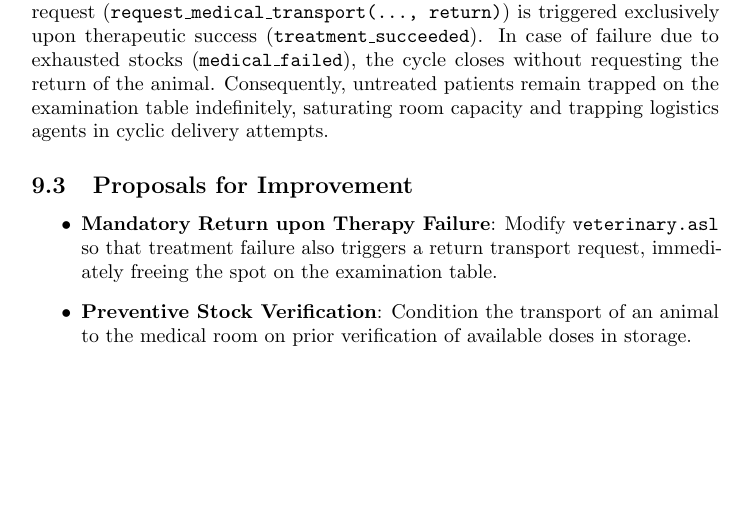
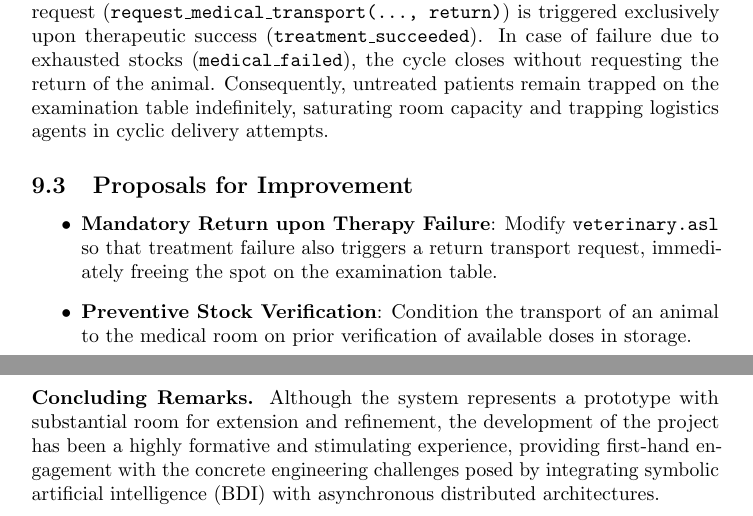
Before and after one commit to Isabibbi/tamagotchi-wild-edition, a LaTeX document (PAPER/PAPER.tex): part of page 32 of 32 before the commit and two parts of pages 32 and 33 of 33 after it, the two joined at a grey line, cut so that both start at the same text, the shorter picture padded with empty space. Compiled offline with pdfLaTeX.

Commit message:
slide + conclusion

```diff
--- a/PAPER/PAPER.tex
+++ b/PAPER/PAPER.tex
@@ -945,4 +945,7 @@ In the BDI plan of the veterinarian (\texttt{veterinary.asl}), the return transp
     \item \textbf{Preventive Stock Verification}: Condition the transport of an animal to the medical room on prior verification of available doses in storage.
 \end{itemize}
 
+\bigskip
+\noindent\textbf{Concluding Remarks.} Although the system represents a prototype with substantial room for extension and refinement, the development of the project has been a highly formative and stimulating experience, providing first-hand engagement with the concrete engineering challenges posed by integrating symbolic artificial intelligence (BDI) with asynchronous distributed architectures.
+
 \end{document}
```
Also changed, not shown: PAPER/PAPER.pdf, 1 other file.
